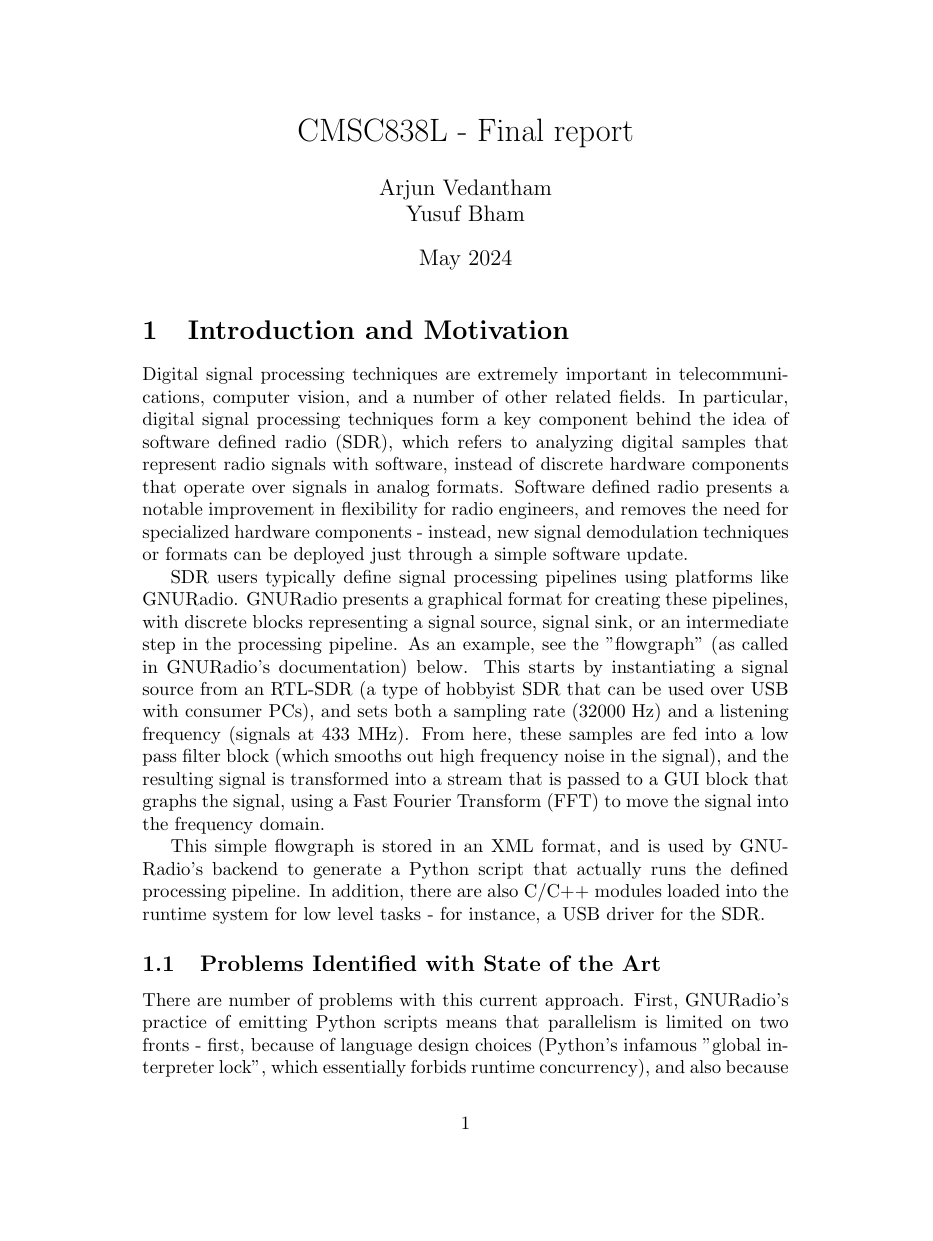
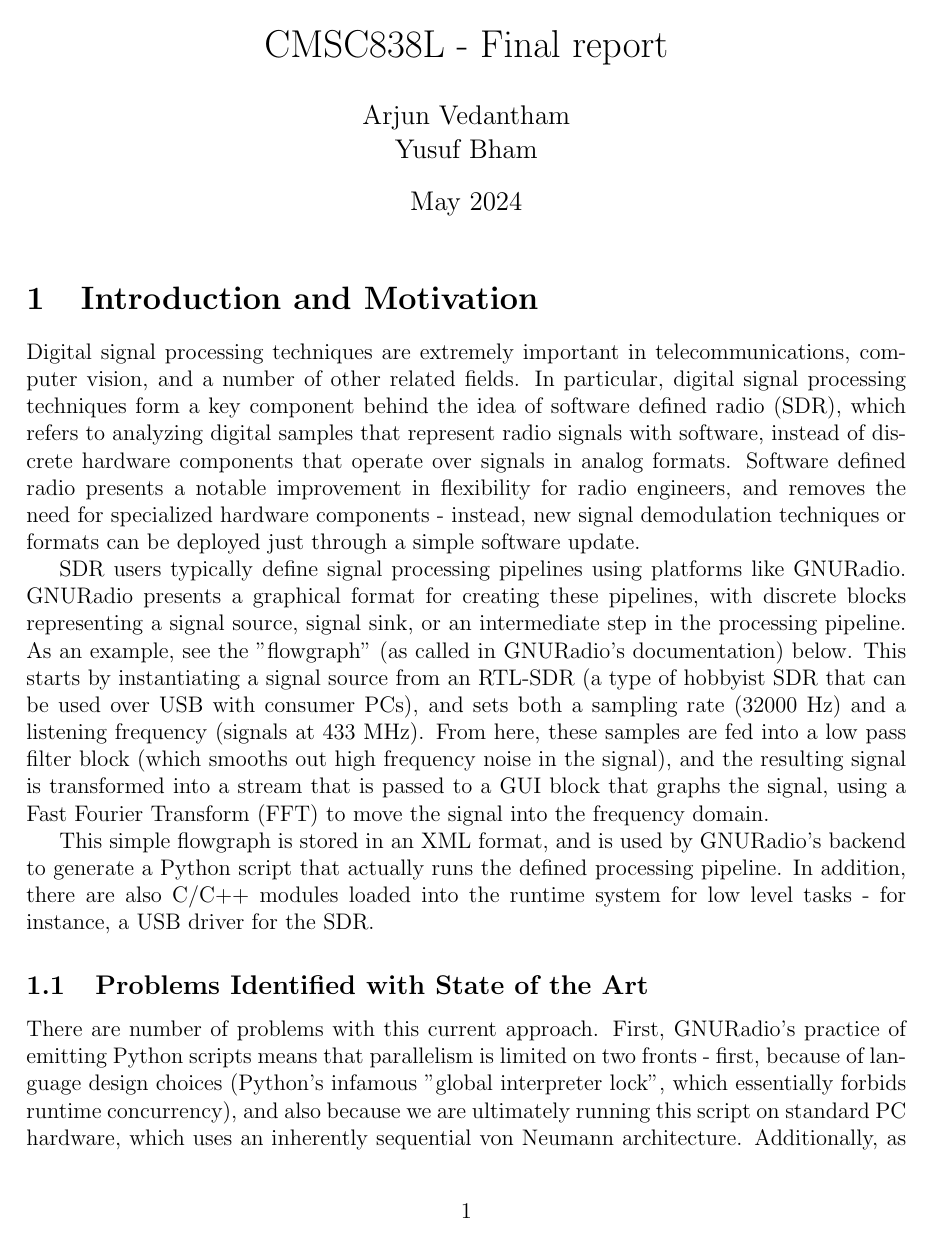
Before and after one commit to javathunderman/zinnia, a LaTeX document (latex/final_report/report.tex): page 1 of 3. Compiled offline with pdfLaTeX.

Commit message:
Tweak formatting

```diff
--- a/latex/final_report/report.tex
+++ b/latex/final_report/report.tex
@@ -1,15 +1,19 @@
-\documentclass{article}
+\documentclass[12pt]{article}
 \usepackage{graphicx} % Required for inserting images
-
+\usepackage[margin=1in]{geometry}
+\usepackage{xcolor}
+\usepackage{listings}
+\usepackage{minted}
+\usepackage{xparse}
+\usepackage{graphicx}
+\usepackage[normalem]{ulem}
+\usepackage{soul}
+\usepackage{float}
 \usepackage{hyperref}
-\hypersetup{
-    colorlinks=true,
-    linkcolor=blue,
-    filecolor=magenta,
-    urlcolor=cyan,
-    pdftitle={Overleaf Example},
-    pdfpagemode=FullScreen,
+\NewDocumentCommand{\codeword}{v}{%
+\texttt{\textcolor{blue}{#1}}%
 }
+\usepackage{hyperref}
 
 \title{CMSC838L - Final report}
 \author{Arjun Vedantham \\ Yusuf Bham}
```
